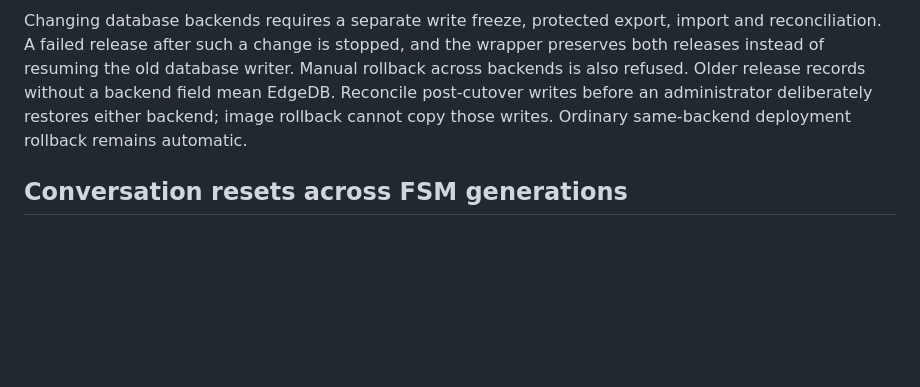
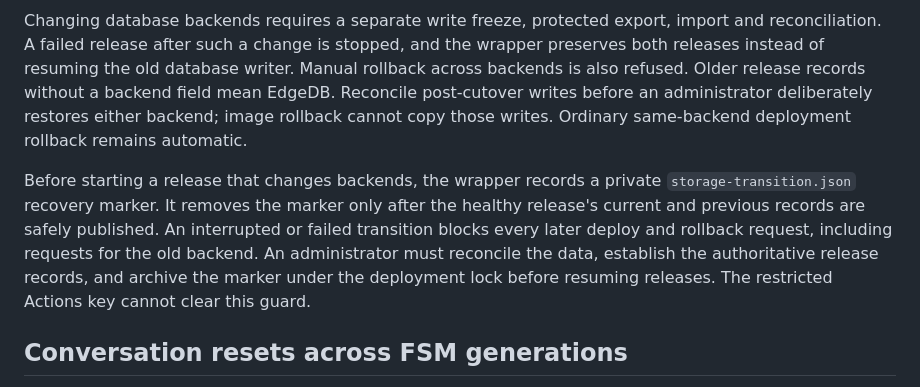
Before and after one commit to Mkrie/msu_hub_bot, a Markdown page: docs/deployment.md, the part around the change. Rendered like a GitHub page; blank space fills up the shorter version.

Commit message:
docs: explain recovery from interrupted storage transitions

```diff
--- a/docs/deployment.md
+++ b/docs/deployment.md
@@ -128,6 +128,14 @@ without a backend field mean EdgeDB. Reconcile post-cutover writes before an
 administrator deliberately restores either backend; image rollback cannot copy
 those writes. Ordinary same-backend deployment rollback remains automatic.
 
+Before starting a release that changes backends, the wrapper records a private
+`storage-transition.json` recovery marker. It removes the marker only after the
+healthy release's current and previous records are safely published. An interrupted
+or failed transition blocks every later deploy and rollback request, including
+requests for the old backend. An administrator must reconcile the data, establish
+the authoritative release records, and archive the marker under the deployment
+lock before resuming releases. The restricted Actions key cannot clear this guard.
+
 ## Conversation resets across FSM generations
 
 Ordinary restarts preserve pending conversations. When upgrading from the
```
